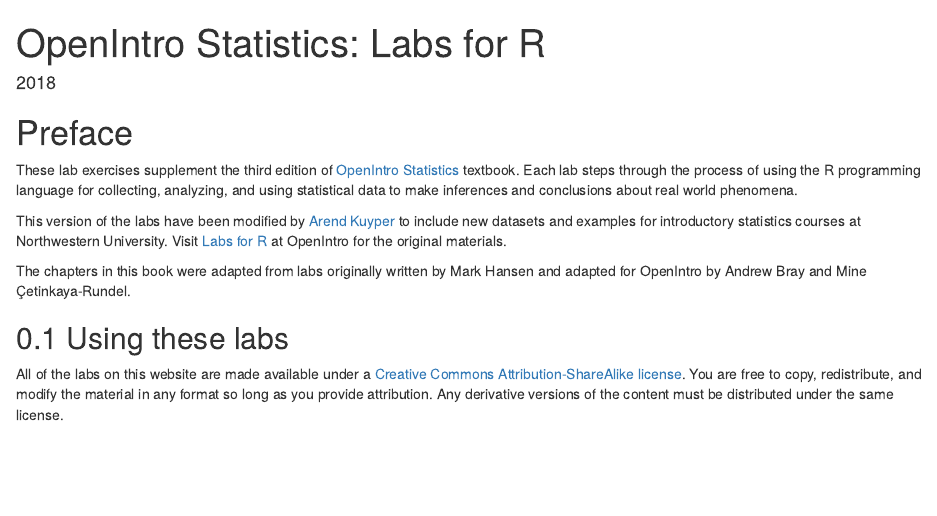
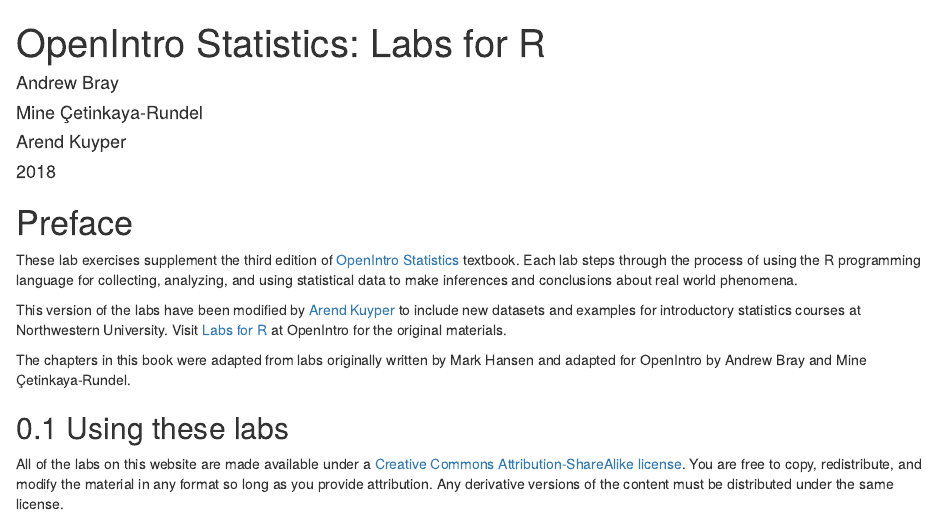
Before and after one commit to nulib/kuyper-stat202, an R Markdown document (index.Rmd): the page in a window 1100 px wide, from its top. Rendered offline with R 4.5, knitr and Pandoc, with nearby package versions; drawn as R Markdown's standard HTML page in place of the format the file asks for.

Commit message:
adds author information to index.rmd

```diff
--- a/index.Rmd
+++ b/index.Rmd
@@ -1,5 +1,6 @@
 ---
 title: "OpenIntro Statistics: Labs for R"
+author: ['Andrew Bray', 'Mine Çetinkaya-Rundel', 'Arend Kuyper']
 date: "`r format(Sys.time(), '%Y')`"
 site: bookdown::bookdown_site
 documentclass: book
```
Also changed, not shown: docs/search_index.json, 1 other file.
